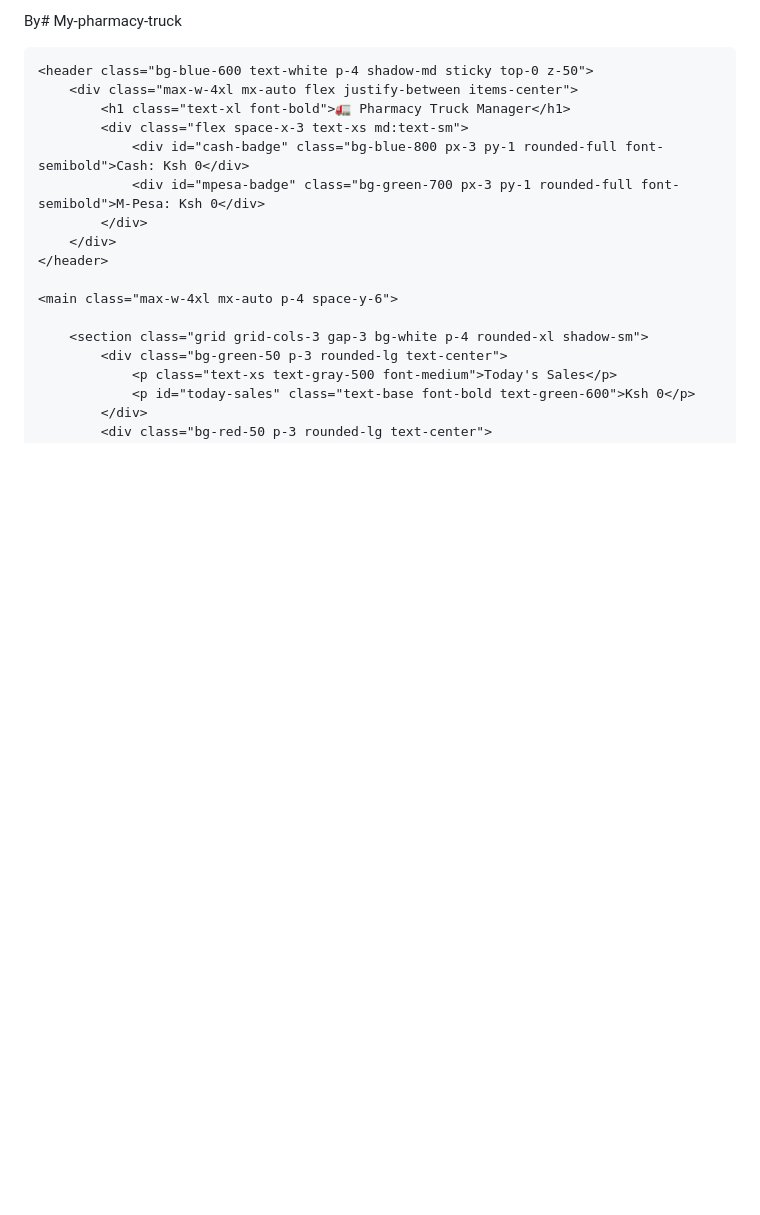
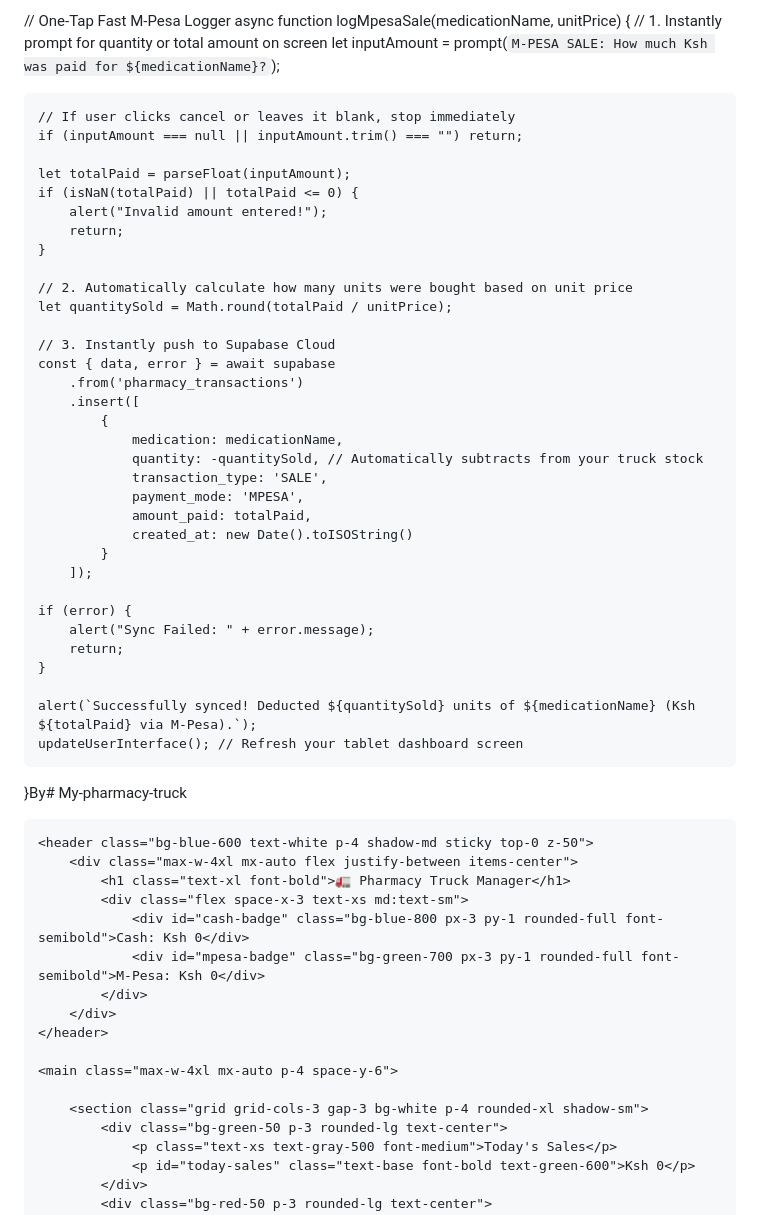
Before and after one commit to 6Job/My-pharmacy-truck, a Markdown page: README.md, the part around the change. GitHub-like rendering; blank space fills up the shorter version.

```diff
--- a/README.md
+++ b/README.md
@@ -1,4 +1,42 @@
-By# My-pharmacy-truck<!DOCTYPE html>
+// One-Tap Fast M-Pesa Logger
+async function logMpesaSale(medicationName, unitPrice) {
+    // 1. Instantly prompt for quantity or total amount on screen
+    let inputAmount = prompt(`M-PESA SALE: How much Ksh was paid for ${medicationName}?`);
+
+    // If user clicks cancel or leaves it blank, stop immediately
+    if (inputAmount === null || inputAmount.trim() === "") return;
+
+    let totalPaid = parseFloat(inputAmount);
+    if (isNaN(totalPaid) || totalPaid <= 0) {
+        alert("Invalid amount entered!");
+        return;
+    }
+
+    // 2. Automatically calculate how many units were bought based on unit price
+    let quantitySold = Math.round(totalPaid / unitPrice);
+
+    // 3. Instantly push to Supabase Cloud
+    const { data, error } = await supabase
+        .from('pharmacy_transactions')
+        .insert([
+            {
+                medication: medicationName,
+                quantity: -quantitySold, // Automatically subtracts from your truck stock
+                transaction_type: 'SALE',
+                payment_mode: 'MPESA',
+                amount_paid: totalPaid,
+                created_at: new Date().toISOString()
+            }
+        ]);
+
+    if (error) {
+        alert("Sync Failed: " + error.message);
+        return;
+    }
+
+    alert(`Successfully synced! Deducted ${quantitySold} units of ${medicationName} (Ksh ${totalPaid} via M-Pesa).`);
+    updateUserInterface(); // Refresh your tablet dashboard screen
+}By# My-pharmacy-truck<!DOCTYPE html>
 <html lang="en">
 <head>
     <script src="https://cdn.jsdelivr.net/npm/@supabase/supabase-js@2"></script>
```
